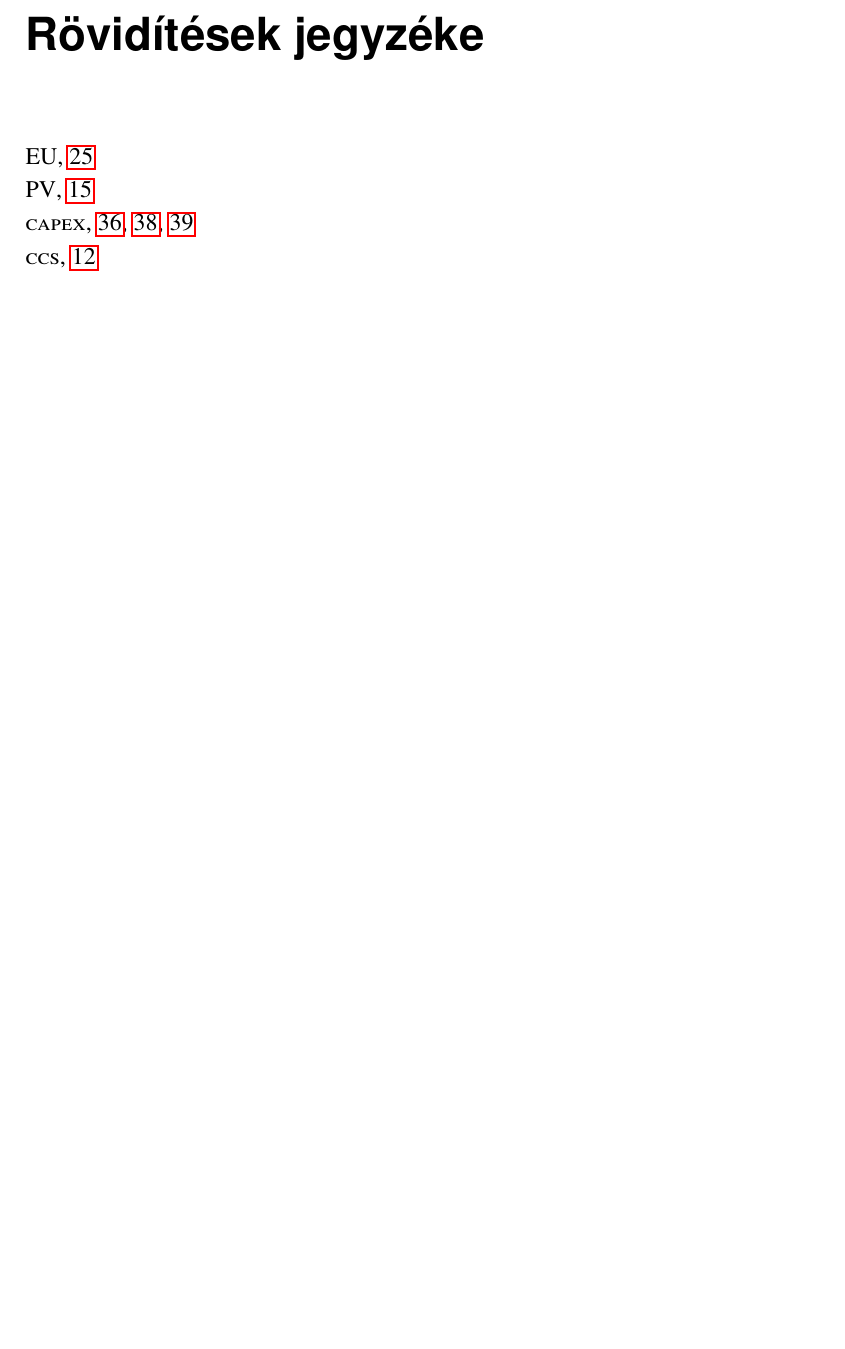
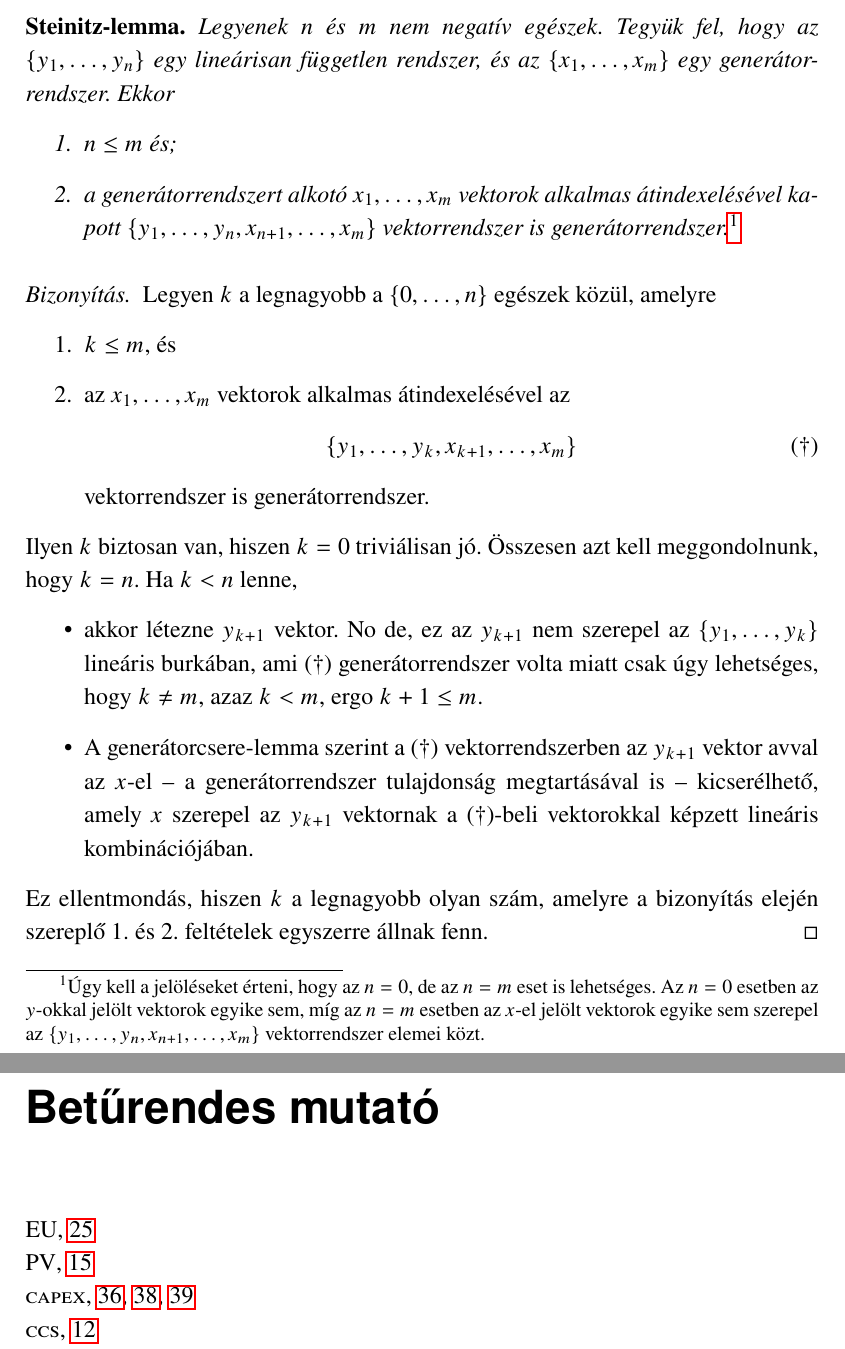
Before and after one commit to magyarkuti/corvinusphd, a LaTeX thesis (disszertacio.tex, which reads corvinusphd.cls): part of page 71 of 73 before the commit and two parts of pages 69 and 71 of 73 after it, the two joined at a grey line, cut at the place of the change, the shorter picture padded with empty space. Compiled offline with pdfLaTeX.

Commit message:
Működő verzió

```diff
--- a/corvinusphd.cls
+++ b/corvinusphd.cls
@@ -28,6 +28,14 @@
 \setlrmarginsandblock{45mm}{25mm}{*}
 \setulmarginsandblock{30mm}{25mm}{*}
 \checkandfixthelayout
+\RequirePackage[utf8]{inputenc}
+\RequirePackage[T1]{fontenc}
+\RequirePackage[magyar]{babel}\frenchspacing
+
+\RequirePackage[hyphens]{url}
+\RequirePackage{graphicx, csquotes, amsmath, amssymb, amsthm, fixme, supertabular, hhline, array}
+\graphicspath{{images/}}
+\usepackage[x11names]{xcolor}
 %\RequirePackage{mathptmx,leading}
 \RequirePackage{newtxtext, newtxmath,leading}
 \leading{16.8pt}% 12+12*0.2=14.4 a normál és ez a default. Ha kétszeres kell:12+2*12*0.2=16.8. Tán ez a 1.5 sorköz?
@@ -35,13 +43,6 @@
 
 %\setlength{\evensidemargin}{\oddsidemargin} ha egyoldalasan akarjuk nyomtatni
 
-\RequirePackage[utf8]{inputenc}
-\RequirePackage[T1]{fontenc}
-
-\RequirePackage[hyphens]{url}
-\RequirePackage{graphicx, amsmath, fixme, supertabular, hhline, array}
-\graphicspath{{images/}}
-\usepackage[x11names]{xcolor}
 \RequirePackage[unicode]{hyperref}\hypersetup{final}\RequirePackage{memhfixc}
 \RequirePackage[gen]{eurosym}\DeclareUnicodeCharacter{20AC}{\euro{}}
 
--- a/disszertacio.tex
+++ b/disszertacio.tex
@@ -2634,10 +2652,63 @@ teljes jólét: $W$; Teljes fogyasztói többlet: $TCS$;
 Villamosenergia-termelés költsége: $TC$, kereslet: $D$;
 keresleti görbét meghatározó konstansok: $A$ és $B$
 
-
 \chapter{Az iteráció egyes lépéseihez tartozó ábrák és eloszlásfüggvények}\label{app:2}
-
-\renewcommand{\indexname}{Rövidítések jegyzéke}
+\begin{SL}\index{Steinitz-lemma}
+	Legyenek $n$ és $m$ nem negatív egészek.
+	Tegyük fel, hogy az $\left\{ y_1,\ldots,y_n \right\}$ egy lineárisan független rendszer,
+	és az
+	$\left\{ x_1,\ldots,x_m \right\}$ egy generátorrendszer.
+	Ekkor
+	\begin{enumerate}
+		\item $n\leq m$ és;
+		\item a generátorrendszert alkotó $x_1,\ldots,x_m$ vektorok alkalmas átindexelésével kapott
+		      \(
+		      \left\{ y_1,\ldots,y_n,x_{n+1},\ldots,x_m \right\}
+		      \)
+		      vektorrendszer is generátorrendszer.%
+		      \footnote{Úgy kell a jelöléseket érteni, hogy az $n=0$, de az $n=m$ eset is lehetséges.
+		      Az $n=0$ esetben az $y$-okkal jelölt vektorok egyike sem,
+		      míg az $n=m$ esetben az $x$-el jelölt vektorok egyike sem szerepel az
+		      \(
+		      \left\{ y_1,\ldots,y_n,x_{n+1},\ldots,x_m \right\}
+		      \)
+		      vektorrendszer elemei közt.}%
+		      \qedhere
+	\end{enumerate}
+	\label{le:Steinitz}
+\end{SL}
+\begin{proof}
+	Legyen $k$ a legnagyobb a $\left\{ 0,\ldots,n \right\}$ egészek közül, amelyre
+	\begin{enumerate}
+		\item $k\leq m$, és
+		\item az $x_1,\ldots,x_m$ vektorok alkalmas átindexelésével az
+		      \[
+			      \left\{ y_1,\ldots,y_k,x_{k+1},\ldots,x_m \right\}\tag{\dag}
+		      \]
+		      vektorrendszer is generátorrendszer.
+	\end{enumerate}
+	Ilyen $k$ biztosan van, hiszen $k=0$ triviálisan jó.
+	Összesen azt kell meggondolnunk, hogy $k=n$.
+	Ha $k<n$ lenne,
+	\begin{itemize}
+		\item
+		      akkor létezne $y_{k+1}$ vektor.
+		      No de, ez az $y_{k+1}$ nem szerepel az $\left\{ y_1,\ldots,y_k \right\}$ lineáris burkában,
+		      ami (\dag) generátorrendszer volta miatt csak úgy lehetséges,
+		      hogy $k\neq m$, azaz $k<m$, ergo $k+1\leq m$.
+		\item
+		      A generátorcsere-lemma szerint a (\dag) vektorrendszerben az $y_{k+1}$ vektor
+		      avval az $x$-el
+		      -- a generátorrendszer tulajdonság megtartásával is --
+		      kicserélhető,
+		      amely $x$ szerepel az $y_{k+1}$ vektornak a (\dag)-beli
+		      vektorokkal képzett lineáris kombinációjában.
+	\end{itemize}
+	Ez ellentmondás, hiszen $k$ a legnagyobb olyan szám,
+	amelyre a bizonyítás elején szereplő 1. és 2. feltételek egyszerre állnak fenn.
+\end{proof}
+
+\renewcommand{\indexname}{Betűrendes mutató}
 \printindex
 
 \chapter*{Utószó és köszönet}
```
Also changed, not shown: disszertacio.tex (24 more changed lines).
